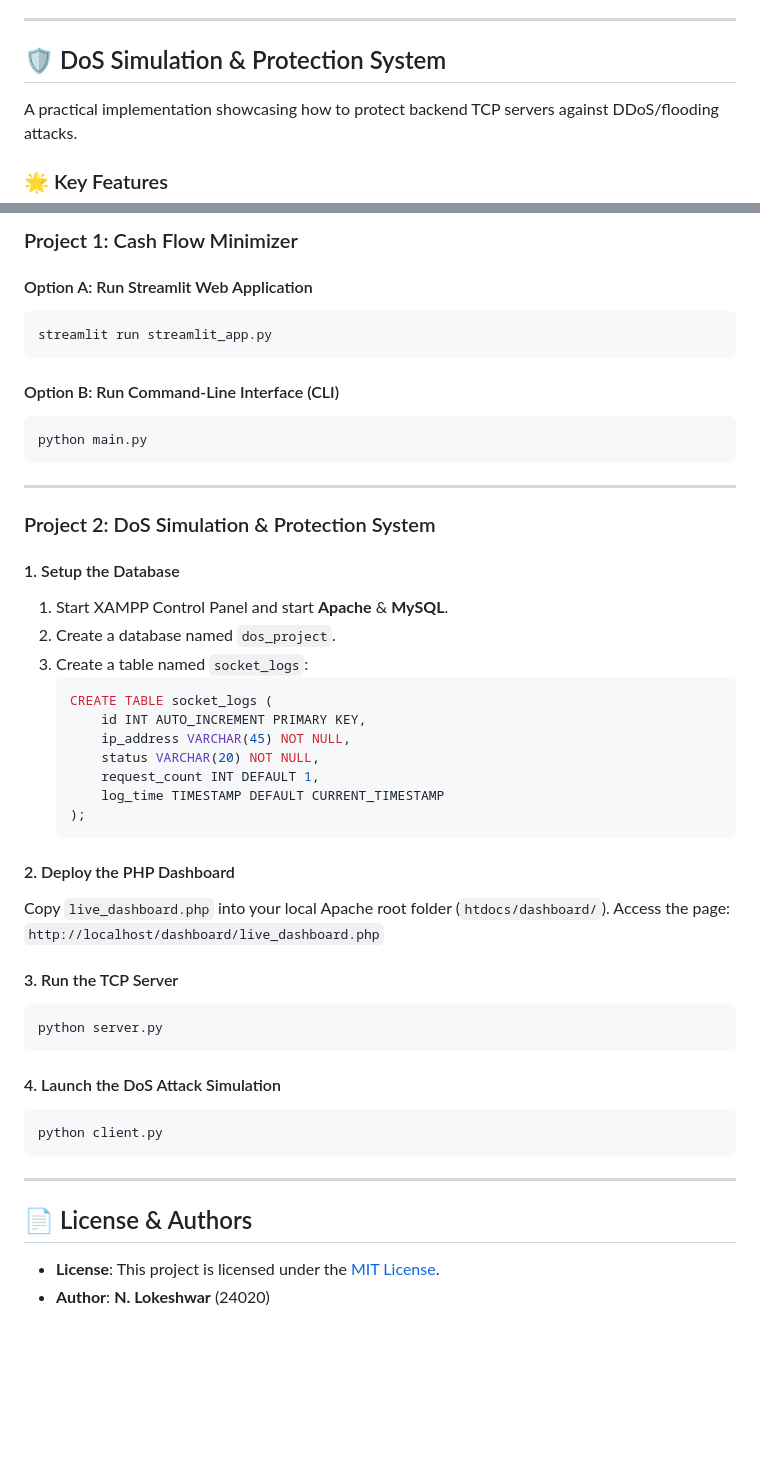
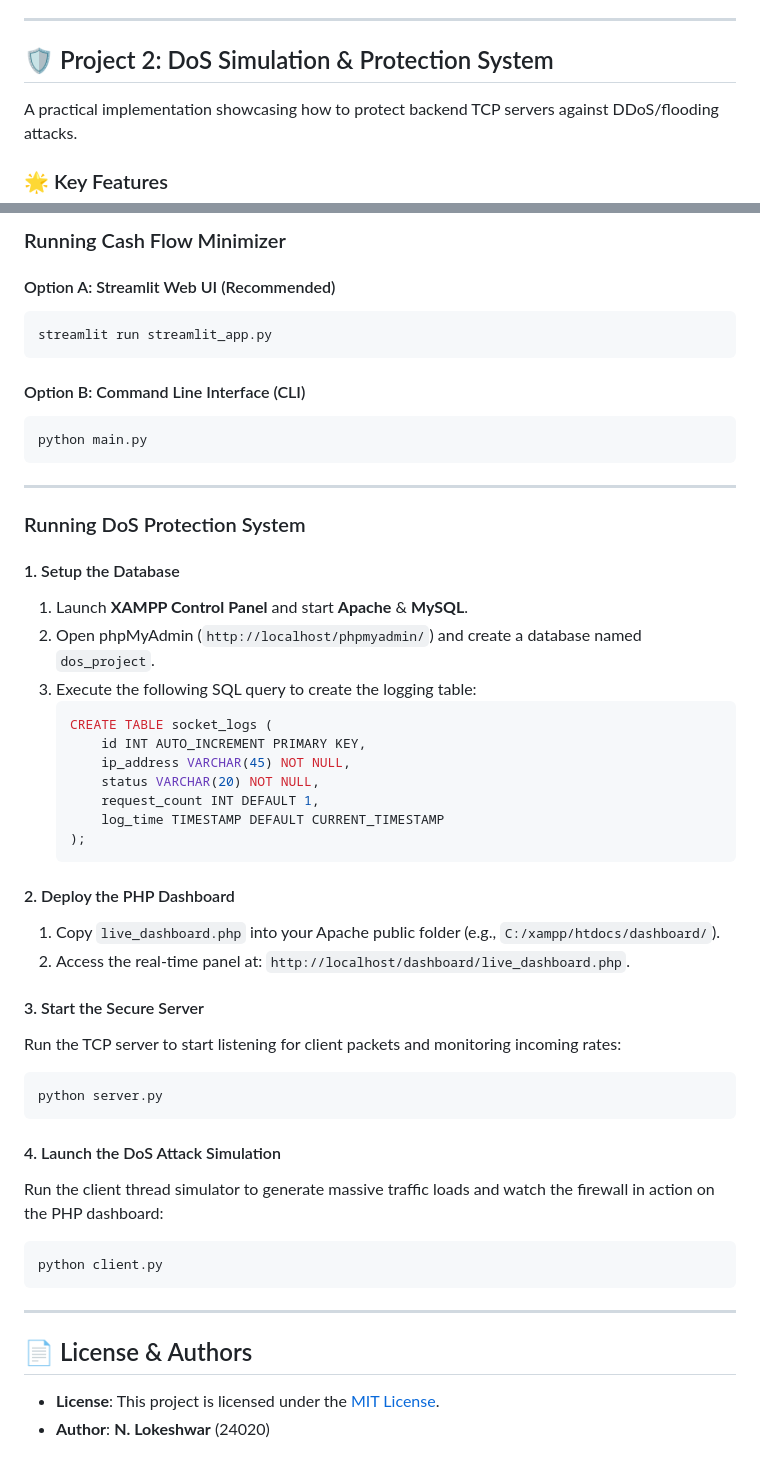
Before and after one commit to Lokeshwar-09/Cash-Flow-Minimizer, a Markdown page: README.md, 2 parts joined by grey strips. Drawn GitHub-style; blank space fills up the shorter version.

````diff
--- a/README.md
+++ b/README.md
@@ -70,7 +98,7 @@ A network flow representation using the NetworkX implementation of the **Network
 
 ---
 
-## 🛡️ DoS Simulation & Protection System
+## 🛡️ Project 2: DoS Simulation & Protection System
 
 A practical implementation showcasing how to protect backend TCP servers against DDoS/flooding attacks.
 
@@ -162,24 +206,24 @@ APP_PASSWORD = "your-app-password"
 
-### Project 1: Cash Flow Minimizer
+### Running Cash Flow Minimizer
 
-#### Option A: Run Streamlit Web Application
+#### Option A: Streamlit Web UI (Recommended)
 ```bash
 streamlit run streamlit_app.py
 ```
 
-#### Option B: Run Command-Line Interface (CLI)
+#### Option B: Command Line Interface (CLI)
 ```bash
 python main.py
 ```
 
 ---
 
-### Project 2: DoS Simulation & Protection System
+### Running DoS Protection System
 
 #### 1. Setup the Database
-1. Start XAMPP Control Panel and start **Apache** & **MySQL**.
-2. Create a database named `dos_project`.
-3. Create a table named `socket_logs`:
+1. Launch **XAMPP Control Panel** and start **Apache** & **MySQL**.
+2. Open phpMyAdmin (`http://localhost/phpmyadmin/`) and create a database named `dos_project`.
+3. Execute the following SQL query to create the logging table:
    ```sql
    CREATE TABLE socket_logs (
        id INT AUTO_INCREMENT PRIMARY KEY,
@@ -191,16 +235,17 @@ python main.py
    ```
 
 #### 2. Deploy the PHP Dashboard
-Copy `live_dashboard.php` into your local Apache root folder (`htdocs/dashboard/`).
-Access the page:
-`http://localhost/dashboard/live_dashboard.php`
+1. Copy `live_dashboard.php` into your Apache public folder (e.g., `C:/xampp/htdocs/dashboard/`).
+2. Access the real-time panel at: `http://localhost/dashboard/live_dashboard.php`.
 
-#### 3. Run the TCP Server
+#### 3. Start the Secure Server
+Run the TCP server to start listening for client packets and monitoring incoming rates:
 ```bash
 python server.py
 ```
 
 #### 4. Launch the DoS Attack Simulation
+Run the client thread simulator to generate massive traffic loads and watch the firewall in action on the PHP dashboard:
 ```bash
 python client.py
 ```
````
Also changed, not shown: other parts of README.md (+74 -30 lines).
